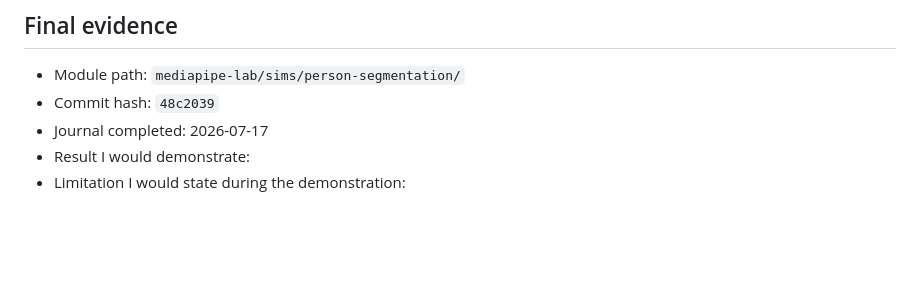
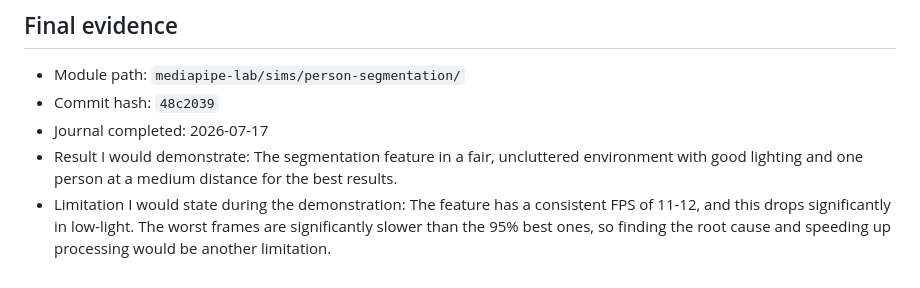
Before and after one commit to Vanguard000000/Official-Website, a Markdown page: lessons/2026-07-17/results.md, the part around the change. Drawn GitHub-style; blank space fills up the shorter version.

Commit message:
7-17: final evidence complete

```diff
--- a/lessons/2026-07-17/results.md
+++ b/lessons/2026-07-17/results.md
@@ -67,5 +67,5 @@ that file is.
 - Module path: `mediapipe-lab/sims/person-segmentation/`
 - Commit hash: `48c2039`
 - Journal completed: 2026-07-17
-- Result I would demonstrate:
-- Limitation I would state during the demonstration:
+- Result I would demonstrate: The segmentation feature in a fair, uncluttered environment with good lighting and one person at a medium distance for the best results.
+- Limitation I would state during the demonstration: The feature has a consistent FPS of 11-12, and this drops significantly in low-light. The worst frames are significantly slower than the 95% best ones, so finding the root cause and speeding up processing would be another limitation.
```
